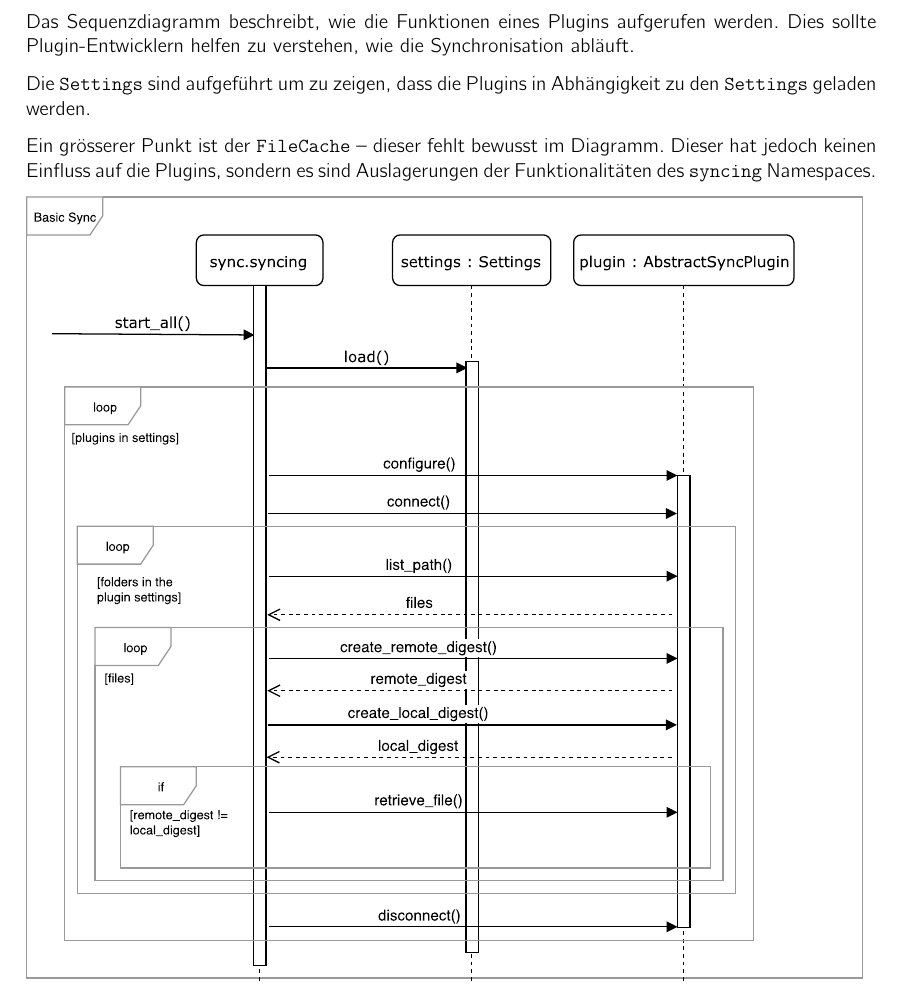
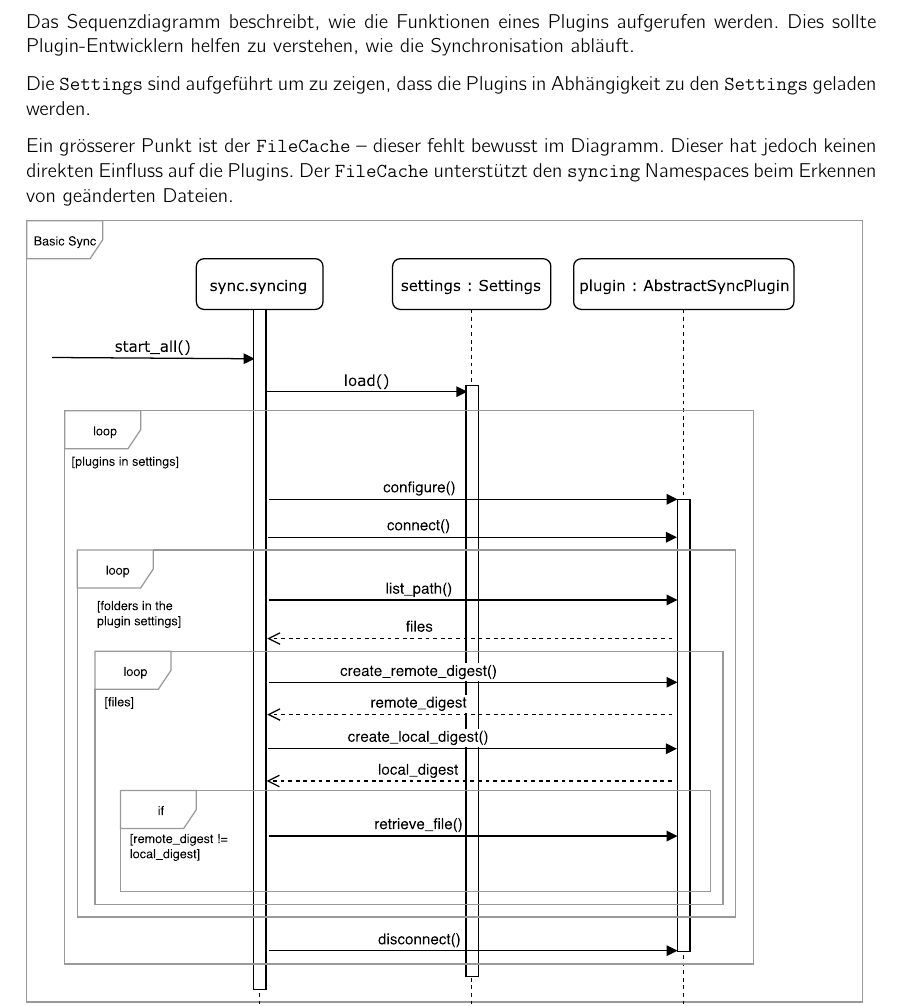
Before and after one commit to kitovu-bot/kitovu-docs, a LaTeX document (doc/End_of_Elaboration/softwarearchitektur.tex): part of page 9 of 16, cut so that both start at the same text. Compiled offline with pdfLaTeX.

Commit message:
made the filecache comment in the sequenz diagramm a bit clearer

```diff
--- a/doc/End_of_Elaboration/softwarearchitektur.tex
+++ b/doc/End_of_Elaboration/softwarearchitektur.tex
@@ -197,8 +197,8 @@ Dies sollte Plugin-Entwicklern helfen zu verstehen, wie die Synchronisation abl
 Die \verb|Settings| sind aufgeführt um zu zeigen, dass die Plugins in Abhängigkeit zu den \verb|Settings| geladen werden.
 
 Ein grösserer Punkt ist der \verb|FileCache| -- dieser fehlt bewusst im Diagramm.
-Dieser hat jedoch keinen Einfluss auf die Plugins, sondern es sind Auslagerungen der Funktionalitäten des \verb|syncing| Namespaces.
-%FIXME verständlichkeit?
+Dieser hat jedoch keinen direkten Einfluss auf die Plugins.
+Der \verb|FileCache| unterstützt den \verb|syncing| Namespaces beim Erkennen von geänderten Dateien.
 
 \includegraphics[width=40em]{./img/GrobesSequenzDiagramm.pdf}
 
```
